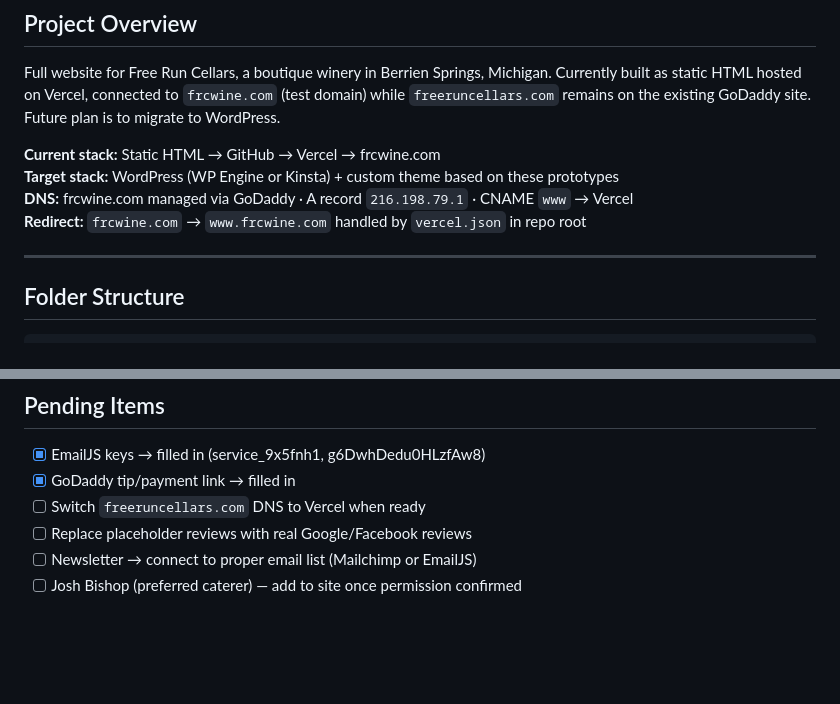
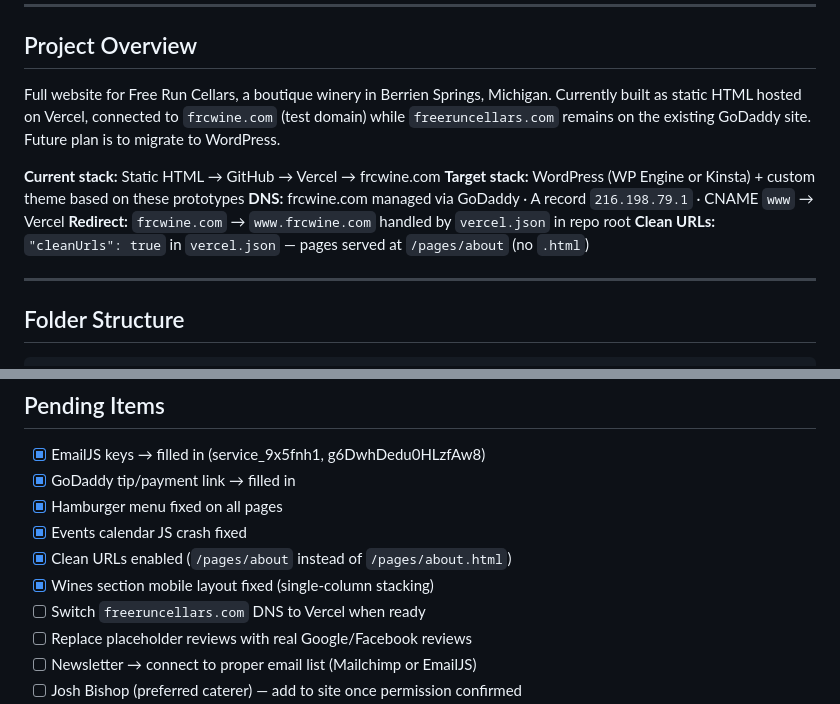
Before and after one commit to paispa/freeruncellars, a Markdown page: README.md, 2 parts joined by grey strips. Rendered like a GitHub page; blank space fills up the shorter version.

```diff
--- a/README.md
+++ b/README.md
@@ -18,6 +18,7 @@ Full website for Free Run Cellars, a boutique winery in Berrien Springs, Michiga
 **Target stack:** WordPress (WP Engine or Kinsta) + custom theme based on these prototypes
 **DNS:** frcwine.com managed via GoDaddy · A record `216.198.79.1` · CNAME `www` → Vercel
 **Redirect:** `frcwine.com` → `www.frcwine.com` handled by `vercel.json` in repo root
+**Clean URLs:** `"cleanUrls": true` in `vercel.json` — pages served at `/pages/about` (no `.html`)
 
 ---
 
@@ -228,6 +229,10 @@ Wine currently sold online via Moersch Hospitality to avoid multi-state sales ta
 
 - [x] EmailJS keys → filled in (service_9x5fnh1, g6DwhDedu0HLzfAw8)
 - [x] GoDaddy tip/payment link → filled in
+- [x] Hamburger menu fixed on all pages
+- [x] Events calendar JS crash fixed
+- [x] Clean URLs enabled (`/pages/about` instead of `/pages/about.html`)
+- [x] Wines section mobile layout fixed (single-column stacking)
 - [ ] Switch `freeruncellars.com` DNS to Vercel when ready
 - [ ] Replace placeholder reviews with real Google/Facebook reviews
 - [ ] Newsletter → connect to proper email list (Mailchimp or EmailJS)
```
Also changed, not shown: CLAUDE.md (+18 -8 lines).
